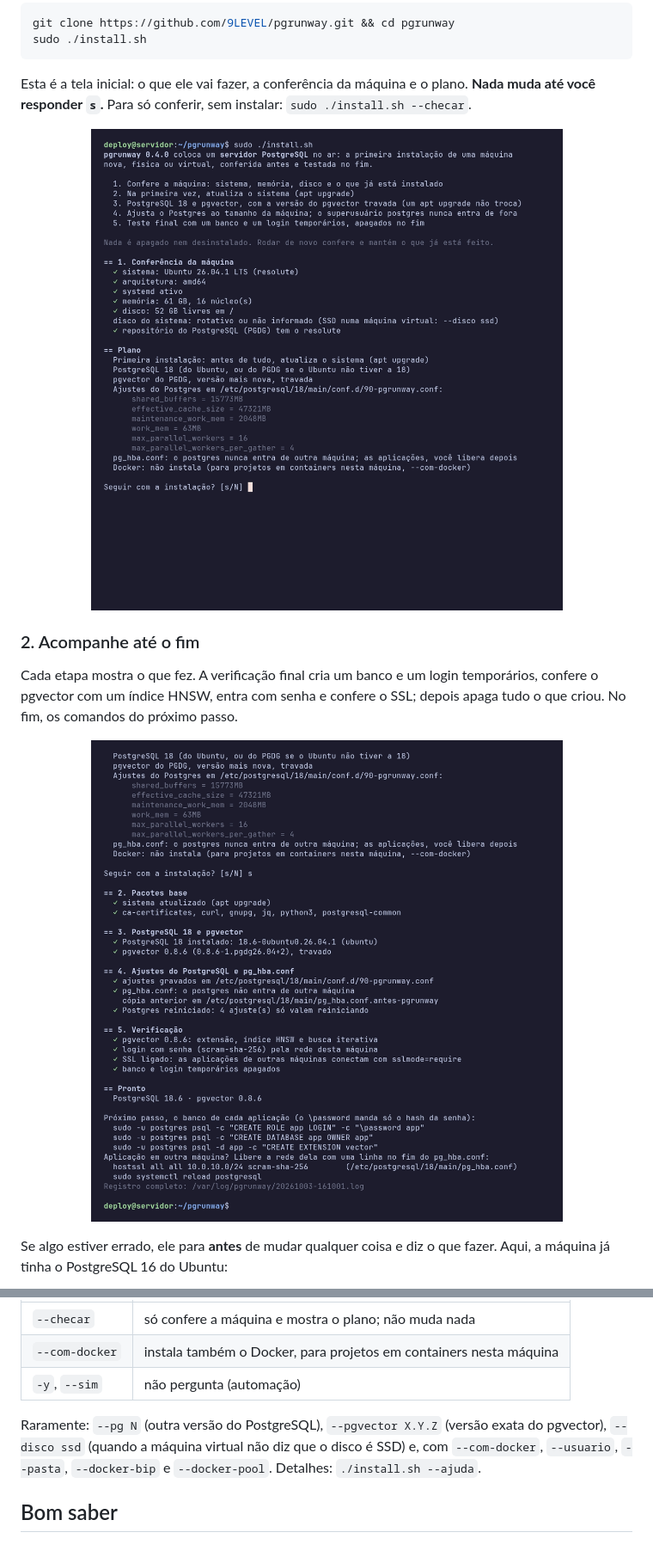
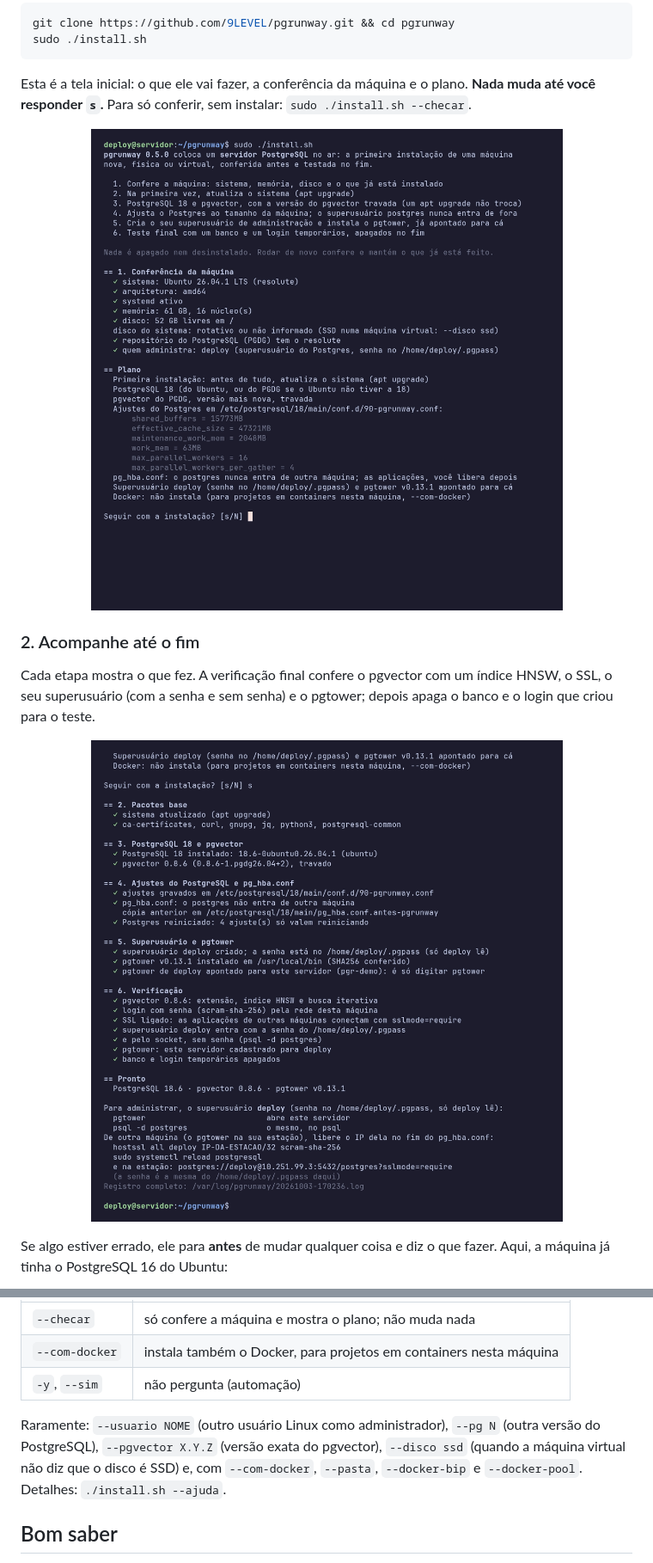
Before and after one commit to 9LEVEL/pgrunway, a Markdown page: README.md, 2 parts joined by grey strips. Shown at 86% size. GitHub-like rendering; pictures changed too: docs/img/inicio.png, docs/img/instalacao.png.

```diff
--- a/README.md
+++ b/README.md
@@ -51,6 +52,6 @@ Esta é a tela inicial: o que ele vai fazer, a conferência da máquina e o plan
 
 ### 2. Acompanhe até o fim
 
-Cada etapa mostra o que fez. A verificação final cria um banco e um login temporários, confere o pgvector com um
-índice HNSW, entra com senha e confere o SSL; depois apaga tudo o que criou. No fim, os comandos do próximo passo.
+Cada etapa mostra o que fez. A verificação final confere o pgvector com um índice HNSW, o SSL, o seu superusuário
+(com a senha e sem senha) e o pgtower; depois apaga o banco e o login que criou para o teste.
 
@@ -112,9 +125,9 @@ Sem opção nenhuma é o caso comum.
 | `--com-docker` | instala também o Docker, para projetos em containers nesta máquina |
 | `-y`, `--sim` | não pergunta (automação) |
 
-Raramente: `--pg N` (outra versão do PostgreSQL), `--pgvector X.Y.Z` (versão exata do pgvector), `--disco ssd`
-(quando a máquina virtual não diz que o disco é SSD) e, com `--com-docker`, `--usuario`, `--pasta`, `--docker-bip`
-e `--docker-pool`. Detalhes: `./install.sh --ajuda`.
+Raramente: `--usuario NOME` (outro usuário Linux como administrador), `--pg N` (outra versão do PostgreSQL),
+`--pgvector X.Y.Z` (versão exata do pgvector), `--disco ssd` (quando a máquina virtual não diz que o disco é SSD) e,
+com `--com-docker`, `--pasta`, `--docker-bip` e `--docker-pool`. Detalhes: `./install.sh --ajuda`.
 
 ## Bom saber
 
```
Also changed, not shown: other parts of README.md (+38 -23 lines), CHANGELOG.md (+12 -0 lines), CLAUDE.md (+1 -0 lines), docs/img/recusa.png, 7 other files.
